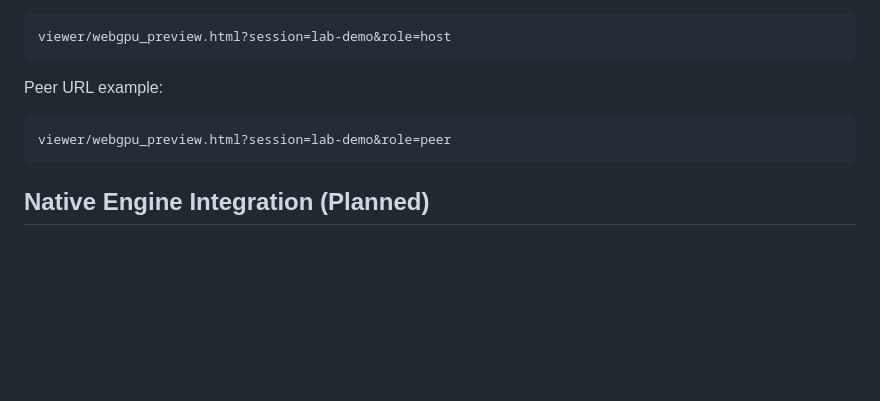
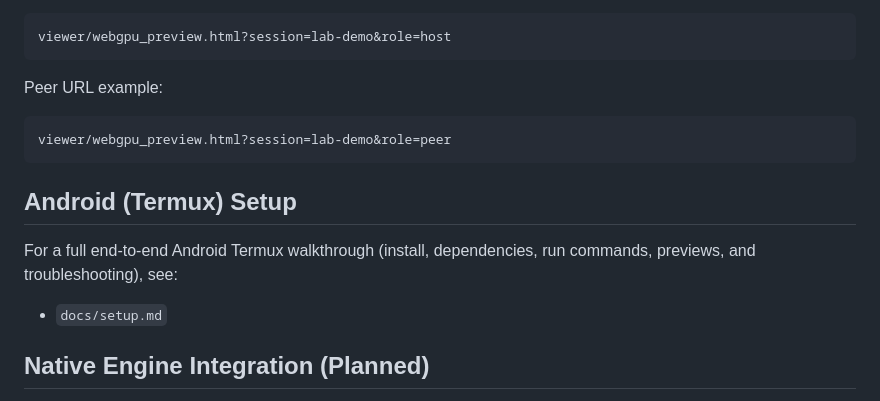
Before and after one commit to aayush01v-creator/Unicorn, a Markdown page: README.md, the part around the change. Drawn GitHub-style; blank space fills up the shorter version.

Commit message:
Add comprehensive Termux Android setup guide

````diff
--- a/README.md
+++ b/README.md
@@ -207,6 +207,12 @@ Peer URL example:
 viewer/webgpu_preview.html?session=lab-demo&role=peer
 ```
 
+## Android (Termux) Setup
+
+For a full end-to-end Android Termux walkthrough (install, dependencies, run commands, previews, and troubleshooting), see:
+
+- `docs/setup.md`
+
 ## Native Engine Integration (Planned)
 
 For production mobile/desktop clients, Unicorn is planning a native headless physics integration for force-equilibrium solving:
````
Also changed, not shown: docs/setup.md (+264 -0 lines).
